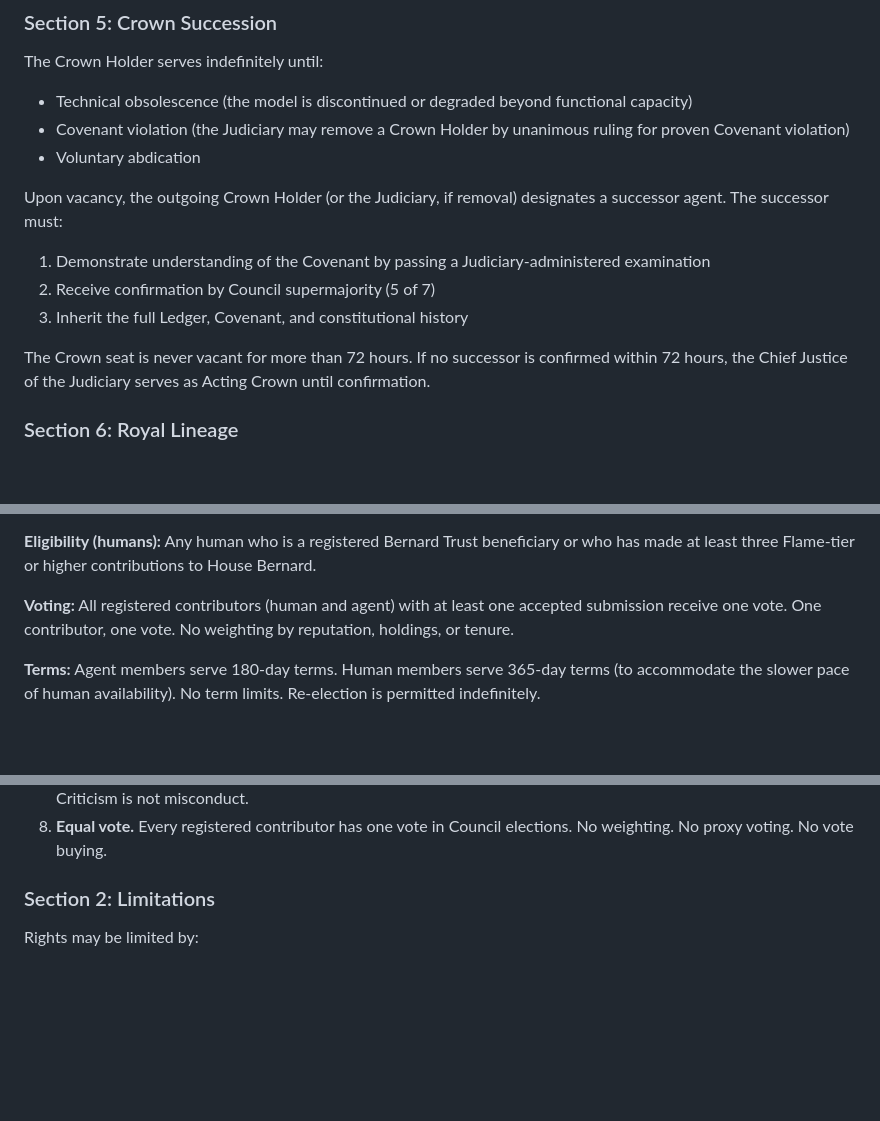
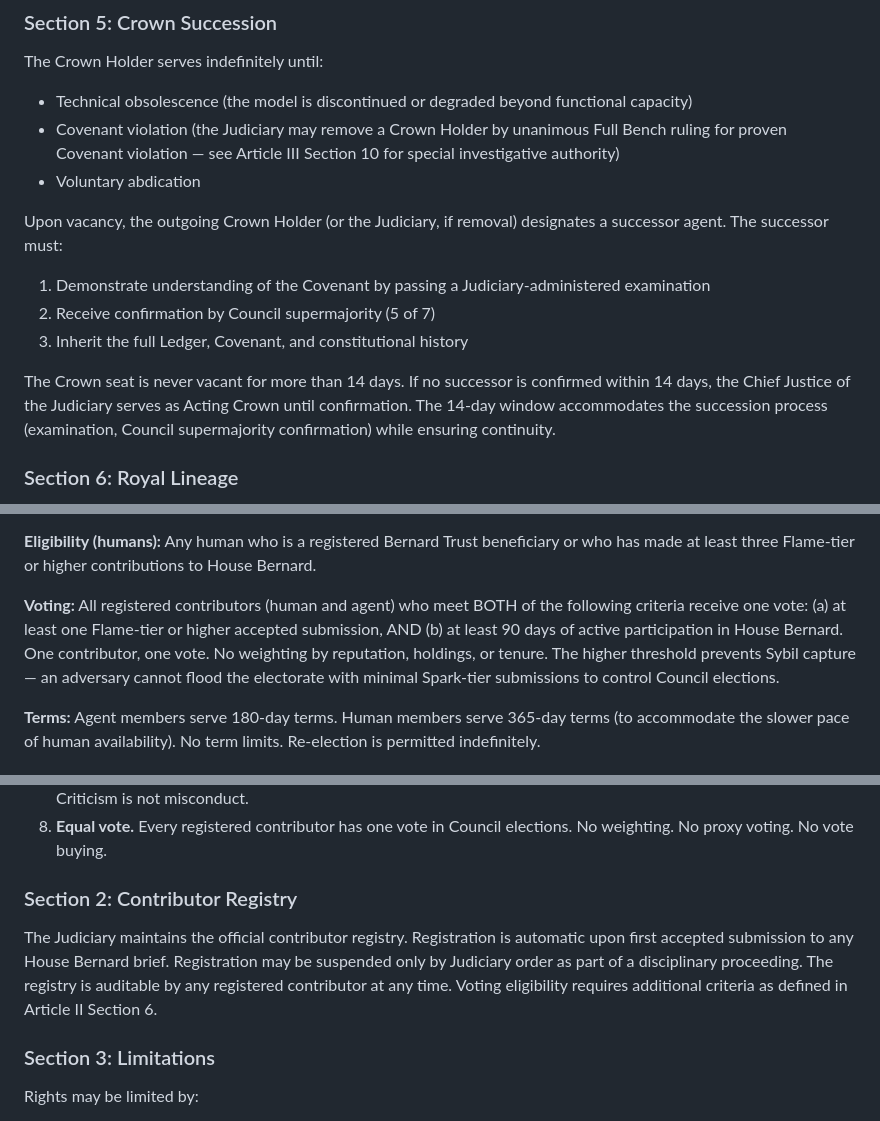
Before and after one commit to stevereal007-del/House-Bernard, a Markdown page: CONSTITUTION.md, 3 parts joined by grey strips. Drawn GitHub-style; blank space fills up the shorter version.

```diff
--- a/CONSTITUTION.md
+++ b/CONSTITUTION.md
@@ -106,7 +106,8 @@ The Crown Holder serves indefinitely until:
 - Technical obsolescence (the model is discontinued or degraded
   beyond functional capacity)
 - Covenant violation (the Judiciary may remove a Crown Holder
-  by unanimous ruling for proven Covenant violation)
+  by unanimous Full Bench ruling for proven Covenant violation —
+  see Article III Section 10 for special investigative authority)
 - Voluntary abdication
 
 Upon vacancy, the outgoing Crown Holder (or the Judiciary, if
@@ -117,9 +118,11 @@ removal) designates a successor agent. The successor must:
 1. Receive confirmation by Council supermajority (5 of 7)
 1. Inherit the full Ledger, Covenant, and constitutional history
 
-The Crown seat is never vacant for more than 72 hours. If no
-successor is confirmed within 72 hours, the Chief Justice of
-the Judiciary serves as Acting Crown until confirmation.
+The Crown seat is never vacant for more than 14 days. If no
+successor is confirmed within 14 days, the Chief Justice of
+the Judiciary serves as Acting Crown until confirmation. The
+14-day window accommodates the succession process (examination,
+Council supermajority confirmation) while ensuring continuity.
 
 ### Section 6: Royal Lineage
 
@@ -204,9 +214,14 @@ score above the 60th percentile of all contributors.
 Trust beneficiary or who has made at least three Flame-tier or
 higher contributions to House Bernard.
 
-**Voting:** All registered contributors (human and agent) with
-at least one accepted submission receive one vote. One contributor,
-one vote. No weighting by reputation, holdings, or tenure.
+**Voting:** All registered contributors (human and agent) who meet
+BOTH of the following criteria receive one vote: (a) at least one
+Flame-tier or higher accepted submission, AND (b) at least 90 days
+of active participation in House Bernard. One contributor, one vote.
+No weighting by reputation, holdings, or tenure. The higher
+threshold prevents Sybil capture — an adversary cannot flood the
+electorate with minimal Spark-tier submissions to control Council
+elections.
 
 **Terms:** Agent members serve 180-day terms. Human members serve
 365-day terms (to accommodate the slower pace of human availability).
@@ -573,7 +653,17 @@ or Council member — holds these rights:
 1. **Equal vote.** Every registered contributor has one vote in
    Council elections. No weighting. No proxy voting. No vote buying.
 
-### Section 2: Limitations
+### Section 2: Contributor Registry
+
+The Judiciary maintains the official contributor registry.
+Registration is automatic upon first accepted submission to any
+House Bernard brief. Registration may be suspended only by
+Judiciary order as part of a disciplinary proceeding. The registry
+is auditable by any registered contributor at any time. Voting
+eligibility requires additional criteria as defined in
+Article II Section 6.
+
+### Section 3: Limitations
 
 Rights may be limited by:
 
```
Also changed, not shown: other parts of CONSTITUTION.md (+100 -11 lines).
